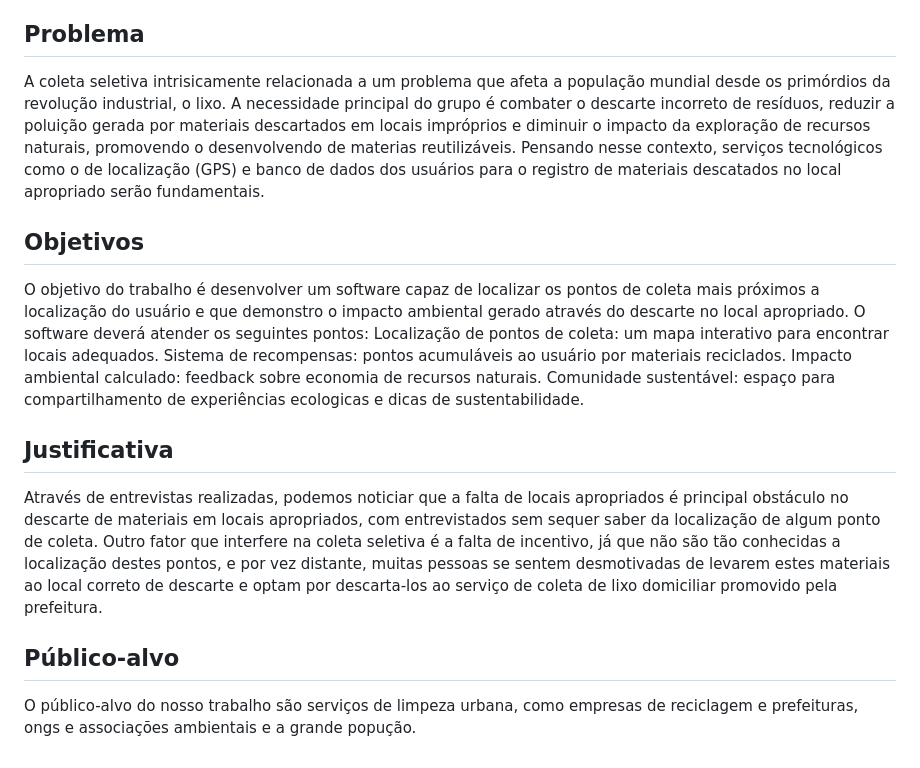
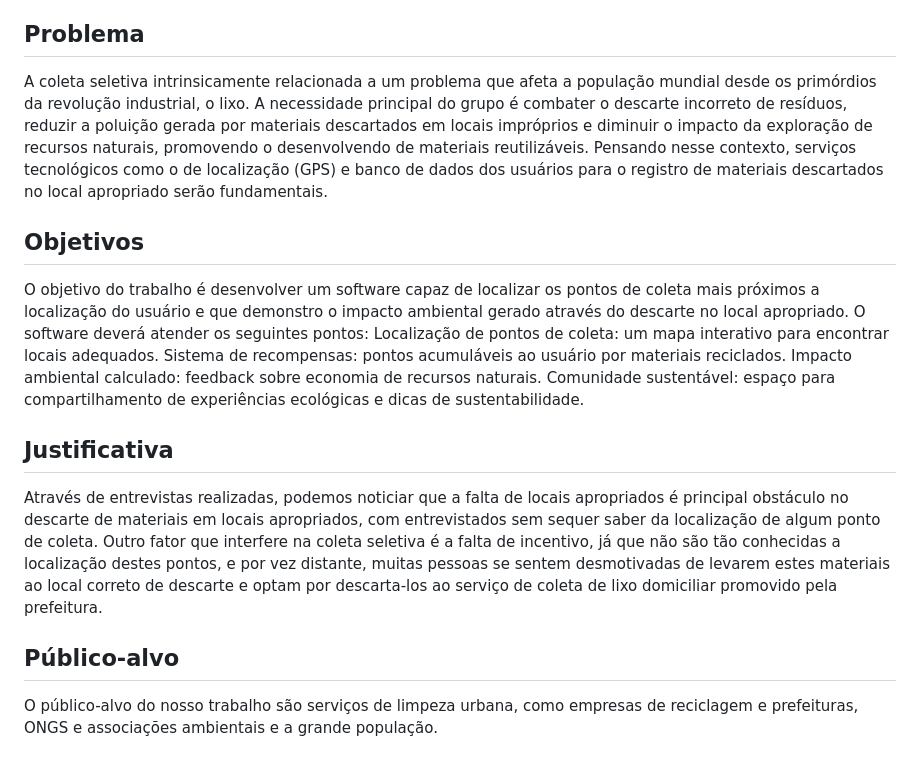
Before and after one commit to samuelfigueired/Deploy-EcoColeta, a Markdown page: docs/01-Contexto.md, the part around the change. Rendered like a GitHub page.

Commit message:
Pequenas alterações

```diff
--- a/docs/01-Contexto.md
+++ b/docs/01-Contexto.md
@@ -5,9 +5,9 @@ Com isso, procuramos buscar uma solução completa para o problema, facilitando
 Nosso projeto tem como alvo o poder público, em específico, serviços públicos de limpeza urbana.
 
 ## Problema
-A coleta seletiva intrisicamente relacionada a um problema que afeta a população mundial desde os primórdios da revolução industrial, o lixo.
-A necessidade principal do grupo é combater o descarte incorreto de resíduos, reduzir a poluição gerada por materiais descartados em locais impróprios e diminuir o impacto da exploração de recursos naturais, promovendo o desenvolvendo de materias reutilizáveis.
-Pensando nesse contexto, serviços tecnológicos como o de localização (GPS) e banco de dados dos usuários para o registro de materiais descatados no local apropriado serão fundamentais.
+A coleta seletiva intrinsicamente relacionada a um problema que afeta a população mundial desde os primórdios da revolução industrial, o lixo.
+A necessidade principal do grupo é combater o descarte incorreto de resíduos, reduzir a poluição gerada por materiais descartados em locais impróprios e diminuir o impacto da exploração de recursos naturais, promovendo o desenvolvendo de materiais reutilizáveis.
+Pensando nesse contexto, serviços tecnológicos como o de localização (GPS) e banco de dados dos usuários para o registro de materiais descartados no local apropriado serão fundamentais.
 
 ## Objetivos
 O objetivo do trabalho é desenvolver um software capaz de localizar os pontos de coleta mais próximos a localização do usuário e que demonstro o impacto ambiental gerado através do descarte no local apropriado.
@@ -15,11 +15,11 @@ O software deverá atender os seguintes pontos:
 Localização de pontos de coleta: um mapa interativo para encontrar locais adequados.
 Sistema de recompensas: pontos acumuláveis ao usuário por materiais reciclados.
 Impacto ambiental calculado: feedback sobre economia de recursos naturais.
-Comunidade sustentável: espaço para compartilhamento de experiências ecologicas e dicas de sustentabilidade.
+Comunidade sustentável: espaço para compartilhamento de experiências ecológicas e dicas de sustentabilidade.
 
 ## Justificativa
 Através de entrevistas realizadas, podemos noticiar que a falta de locais apropriados é principal obstáculo no descarte de materiais em locais apropriados, com entrevistados sem sequer saber da localização de algum ponto de coleta. Outro fator que interfere na coleta seletiva é a falta de incentivo, já que não são tão conhecidas a localização destes pontos, e por vez distante, muitas pessoas se sentem desmotivadas de levarem estes materiais ao local correto de descarte e optam por descarta-los ao serviço de coleta de lixo domiciliar promovido pela prefeitura.
 
 ## Público-alvo
 
-O público-alvo do nosso trabalho são serviços de limpeza urbana, como empresas de reciclagem e prefeituras, ongs e associações ambientais e a grande popução.
+O público-alvo do nosso trabalho são serviços de limpeza urbana, como empresas de reciclagem e prefeituras, ONGS e associações ambientais e a grande população.
```
Also changed, not shown: docs/04-Metodologia.md (+2 -0 lines), docs/images/Controle de Versão copy.jpg (added), docs/images/Controle de Versão.jpg (added).
